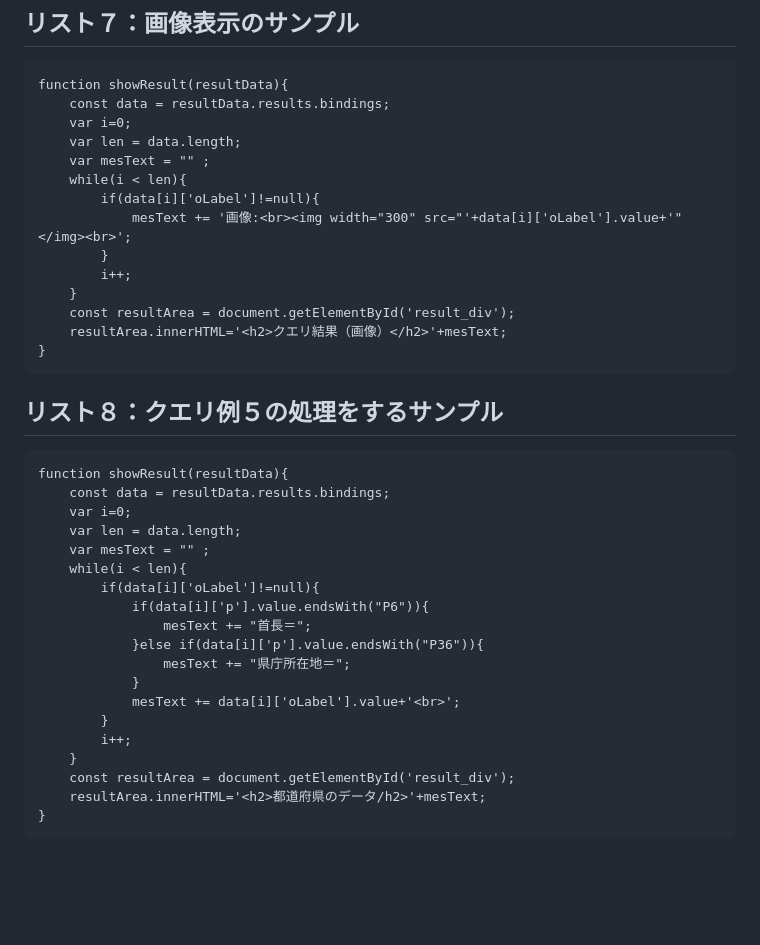
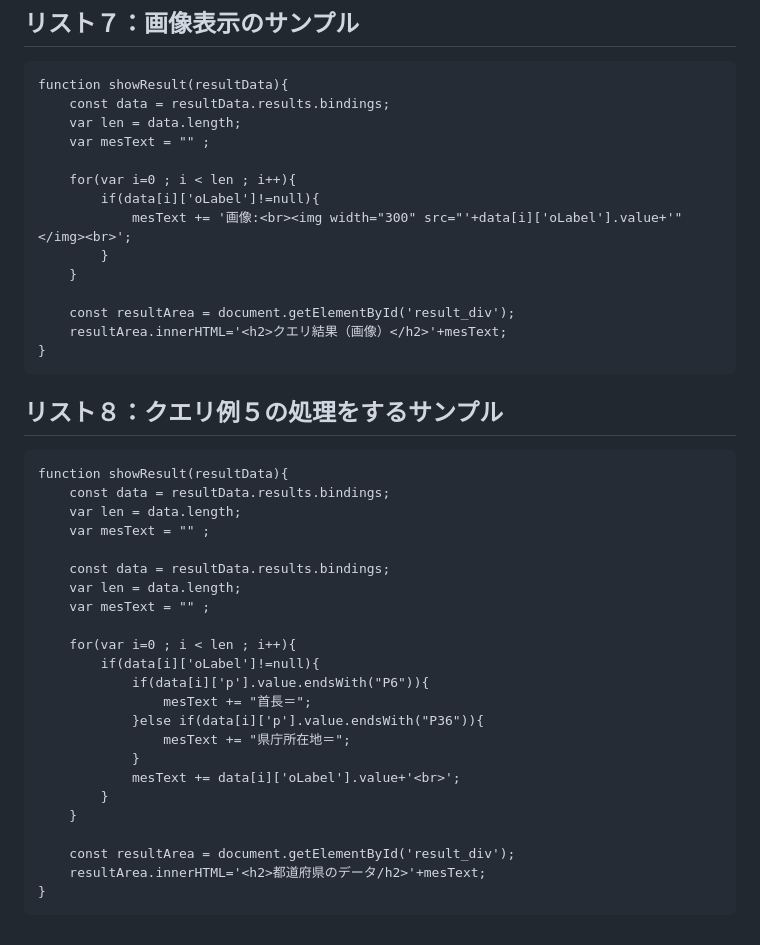
Before and after one commit to koujikozaki/KG-Proccesing-Experiment, a Markdown page: SampleCode/List.md, the part around the change. Drawn GitHub-style; blank space fills up the shorter version.

````diff
--- a/SampleCode/List.md
+++ b/SampleCode/List.md
@@ -105,15 +105,15 @@ for (var i=0 ; i < data.length ; i++){
 ```
 function showResult(resultData){
     const data = resultData.results.bindings;
-    var i=0;
     var len = data.length;
     var mesText = "" ;
-    while(i < len){
+
+    for(var i=0 ; i < len ; i++){
         if(data[i]['oLabel']!=null){
             mesText += '画像:<br><img width="300" src="'+data[i]['oLabel'].value+'"</img><br>';
         }
-        i++;
     }
+
     const resultArea = document.getElementById('result_div');
     resultArea.innerHTML='<h2>クエリ結果（画像）</h2>'+mesText;
 }
@@ -122,10 +122,14 @@ function showResult(resultData){
 ```
 function showResult(resultData){
     const data = resultData.results.bindings;
-    var i=0;
     var len = data.length;
     var mesText = "" ;
-    while(i < len){
+
+    const data = resultData.results.bindings;
+    var len = data.length;
+    var mesText = "" ;
+
+    for(var i=0 ; i < len ; i++){
         if(data[i]['oLabel']!=null){
             if(data[i]['p'].value.endsWith("P6")){
                 mesText += "首長＝";
@@ -134,8 +138,8 @@ function showResult(resultData){
             }
             mesText += data[i]['oLabel'].value+'<br>';
         }
-        i++;
     }
+
     const resultArea = document.getElementById('result_div');
     resultArea.innerHTML='<h2>都道府県のデータ/h2>'+mesText;
 }
````
